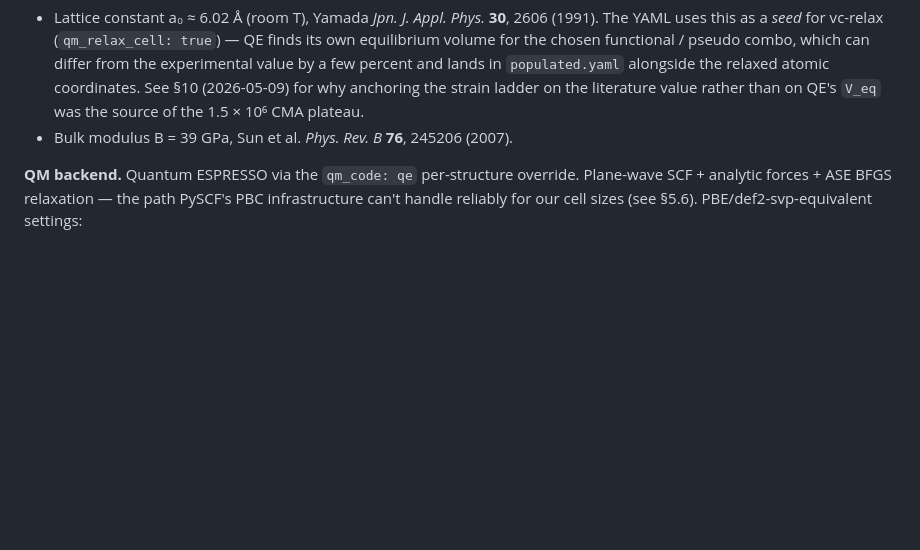
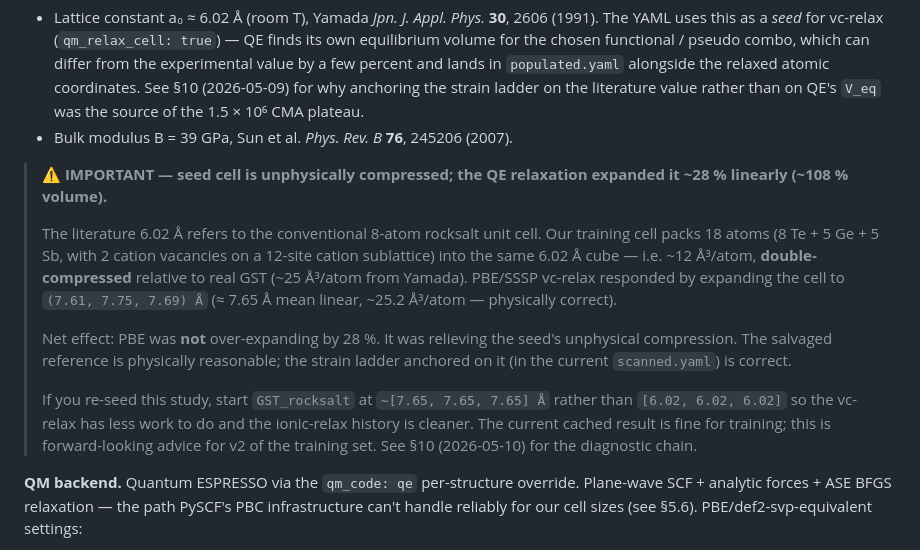
Before and after one commit to sarashs/Python-forcefield-optimizer, a Markdown page: studies/gst_drift/EXPERIMENT.md, the part around one of its changes. Rendered like a GitHub page; blank space fills up the shorter version.

Commit message:
EXPERIMENT S4.1: IMPORTANT callout on unphysical seed cell
The 6.02 A seed for GST_rocksalt was 2x compressed vs real GST
(~12 vs ~25 A^3/atom); the literature 6.02 A applies to an 8-atom
conventional rocksalt cell, not our 18-atom variant with Ge:Sb:Te
5:5:8 stoichiometry plus 2 cation vacancies. PBE/SSSP vc-relax
responded by expanding ~28% linearly to (7.61, 7.75, 7.69) A
(~25 A^3/atom, physically correct). The reference is NOT
over-expanded by PBE — it was relieving an unphysical seed.

Added as a prominent IMPORTANT callout in S4.1 so readers don't
have to dig through the changelog. Also added a brief S10 dated
entry that points back to S4.1 and notes the forward-looking
recommendation to re-seed at ~7.65 A in v2 of the training set.
Current cached run is verified genuine via preserved espresso.pwi
(starts at 6.02 cubic with Te (0,0,0) as atom 1 — GST_rocksalt
seed verbatim, not a strain-scan misfire from the expand_scans
qm_relax_cell propagation bug).

Co-Authored-By: Claude Opus 4.7 (1M context) <noreply@anthropic.com>

```diff
--- a/studies/gst_drift/EXPERIMENT.md
+++ b/studies/gst_drift/EXPERIMENT.md
@@ -137,6 +137,29 @@ defines the GST cubic phase — Yamada 1991).
   on QE's `V_eq` was the source of the 1.5 × 10⁶ CMA plateau.
 - Bulk modulus B = 39 GPa, Sun et al. *Phys. Rev. B* **76**, 245206
   (2007).
+
+> **⚠️ IMPORTANT — seed cell is unphysically compressed; the QE
+> relaxation expanded it ~28 % linearly (~108 % volume).**
+>
+> The literature 6.02 Å refers to the conventional 8-atom rocksalt
+> unit cell. Our training cell packs 18 atoms (8 Te + 5 Ge + 5 Sb,
+> with 2 cation vacancies on a 12-site cation sublattice) into the
+> same 6.02 Å cube — i.e. ~12 Å³/atom, **double-compressed** relative
+> to real GST (~25 Å³/atom from Yamada). PBE/SSSP vc-relax responded
+> by expanding the cell to `(7.61, 7.75, 7.69) Å` (≈ 7.65 Å mean
+> linear, ~25.2 Å³/atom — physically correct).
+>
+> Net effect: PBE was **not** over-expanding by 28 %. It was relieving
+> the seed's unphysical compression. The salvaged reference is
+> physically reasonable; the strain ladder anchored on it (in the
+> current `scanned.yaml`) is correct.
+>
+> If you re-seed this study, start `GST_rocksalt` at `~[7.65, 7.65, 7.65] Å`
+> rather than `[6.02, 6.02, 6.02]` so the vc-relax has less work to
+> do and the ionic-relax history is cleaner. The current cached
+> result is fine for training; this is forward-looking advice for
+> v2 of the training set. See §10 (2026-05-10) for the diagnostic
+> chain.
 
 **QM backend.** Quantum ESPRESSO via the `qm_code: qe` per-structure
 override. Plane-wave SCF + analytic forces + ASE BFGS relaxation —
```
Also changed, not shown: other parts of studies/gst_drift/EXPERIMENT.md (+1 -0 lines).
